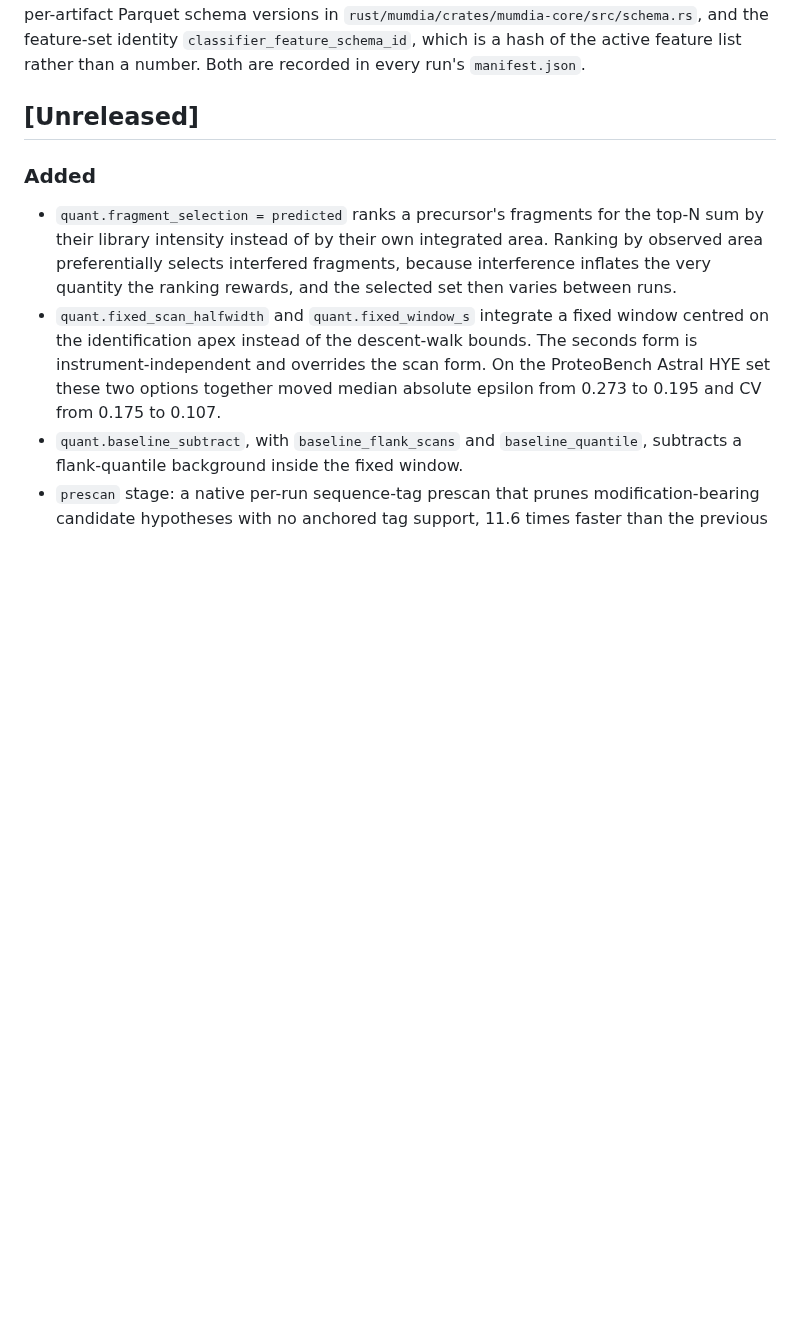
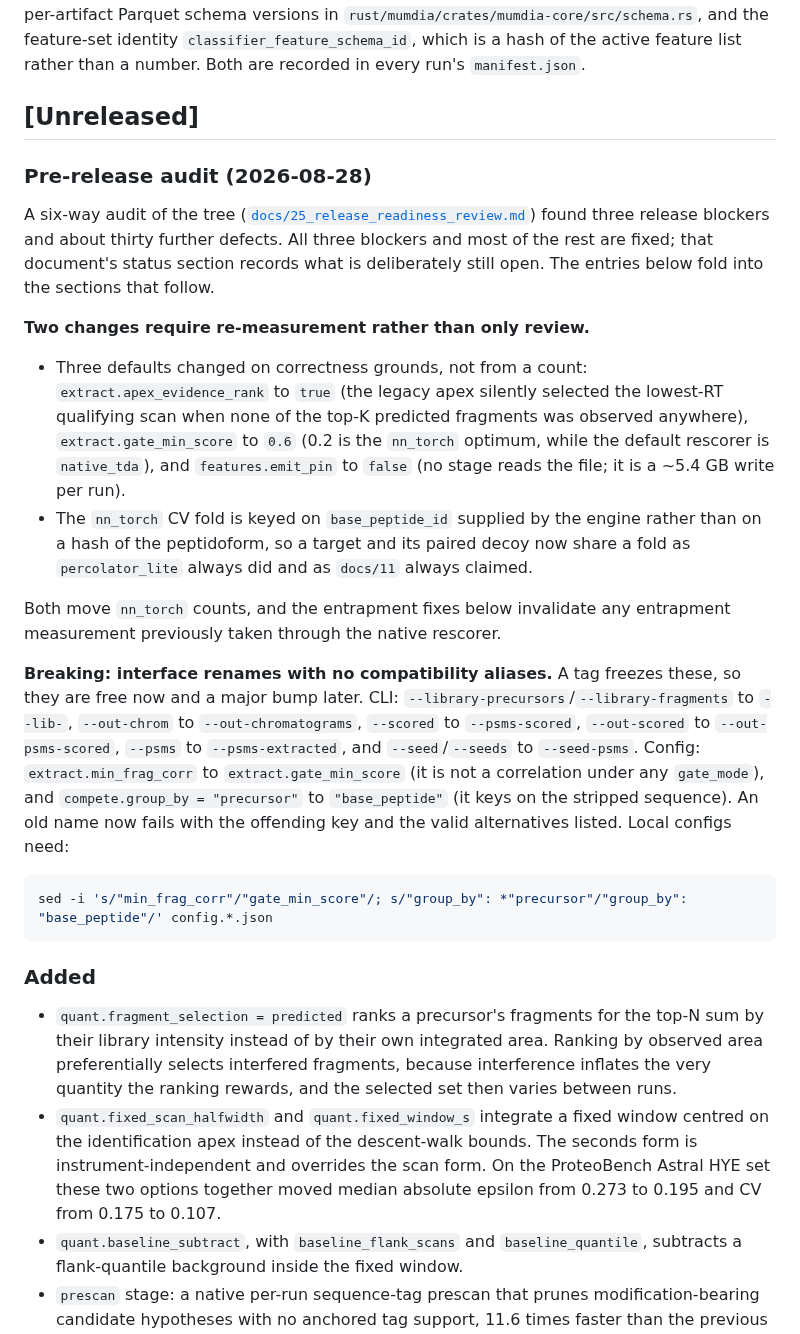
Before and after one commit to CompOmics/MuMDIA, a Markdown page: CHANGELOG.md, the part around the change. GitHub-like rendering; blank space fills up the shorter version.

````diff
--- a/CHANGELOG.md
+++ b/CHANGELOG.md
@@ -14,6 +14,42 @@ results: the per-artifact Parquet schema versions in
 than a number. Both are recorded in every run's `manifest.json`.
 
 ## [Unreleased]
+
+### Pre-release audit (2026-08-28)
+
+A six-way audit of the tree ([`docs/25_release_readiness_review.md`](docs/25_release_readiness_review.md))
+found three release blockers and about thirty further defects. All three blockers
+and most of the rest are fixed; that document's status section records what is
+deliberately still open. The entries below fold into the sections that follow.
+
+**Two changes require re-measurement rather than only review.**
+
+- Three defaults changed on correctness grounds, not from a count:
+  `extract.apex_evidence_rank` to `true` (the legacy apex silently selected the
+  lowest-RT qualifying scan when none of the top-K predicted fragments was
+  observed anywhere), `extract.gate_min_score` to `0.6` (0.2 is the `nn_torch`
+  optimum, while the default rescorer is `native_tda`), and `features.emit_pin` to
+  `false` (no stage reads the file; it is a ~5.4 GB write per run).
+- The `nn_torch` CV fold is keyed on `base_peptide_id` supplied by the engine
+  rather than on a hash of the peptidoform, so a target and its paired decoy now
+  share a fold as `percolator_lite` always did and as `docs/11` always claimed.
+
+Both move `nn_torch` counts, and the entrapment fixes below invalidate any
+entrapment measurement previously taken through the native rescorer.
+
+**Breaking: interface renames with no compatibility aliases.** A tag freezes
+these, so they are free now and a major bump later. CLI:
+`--library-precursors`/`--library-fragments` to `--lib-`, `--out-chrom` to
+`--out-chromatograms`, `--scored` to `--psms-scored`, `--out-scored` to
+`--out-psms-scored`, `--psms` to `--psms-extracted`, and `--seed`/`--seeds` to
+`--seed-psms`. Config: `extract.min_frag_corr` to `extract.gate_min_score` (it is
+not a correlation under any `gate_mode`), and `compete.group_by = "precursor"` to
+`"base_peptide"` (it keys on the stripped sequence). An old name now fails with
+the offending key and the valid alternatives listed. Local configs need:
+
+```bash
+sed -i 's/"min_frag_corr"/"gate_min_score"/; s/"group_by": *"precursor"/"group_by": "base_peptide"/' config.*.json
+```
 
 ### Added
 
````
Also changed, not shown: docs/25_release_readiness_review.md (+48 -1 lines).
